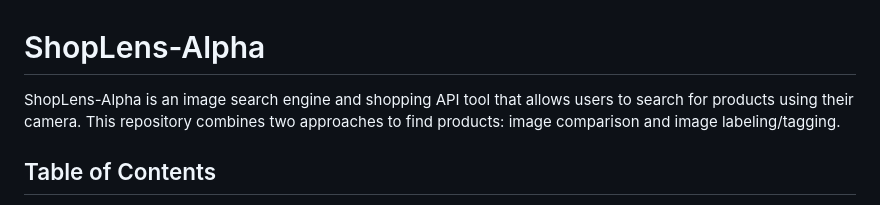
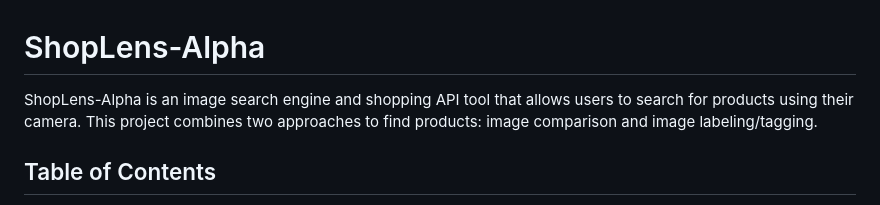
Before and after one commit to mouhamaddev/ShopLens-Alpha, a Markdown page: README.md, the part around the change. Rendered like a GitHub page.

```diff
--- a/README.md
+++ b/README.md
@@ -1,6 +1,6 @@
 # ShopLens-Alpha
 
-ShopLens-Alpha is an image search engine and shopping API tool that allows users to search for products using their camera. This repository combines two approaches to find products: image comparison and image labeling/tagging.
+ShopLens-Alpha is an image search engine and shopping API tool that allows users to search for products using their camera. This project combines two approaches to find products: image comparison and image labeling/tagging.
 
 ## Table of Contents
 
```
